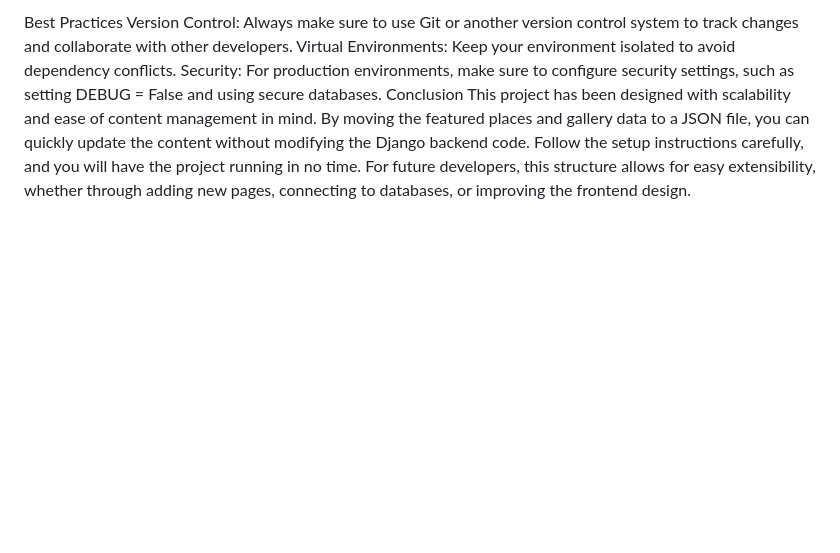
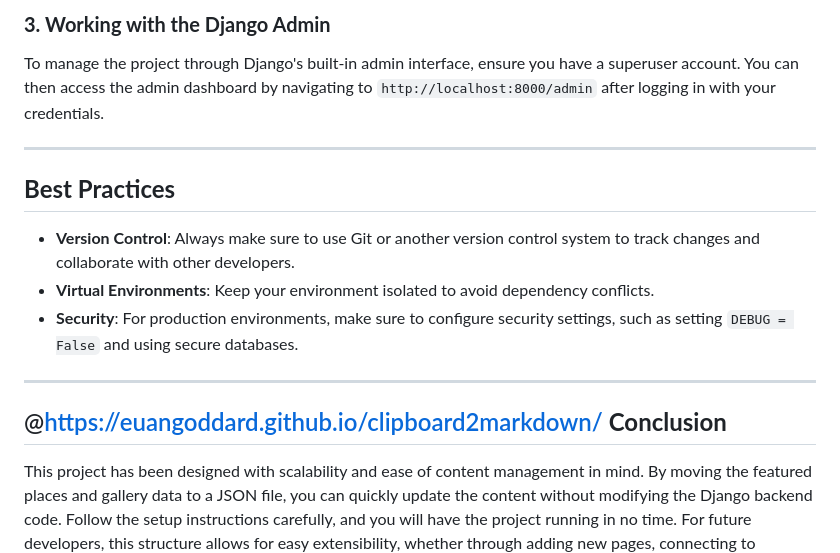
Before and after one commit to TekyUser/django-project, a Markdown page: README.md, the part around one of its changes. Drawn GitHub-style; blank space fills up the shorter version.

```diff
--- a/README.md
+++ b/README.md
@@ -119,7 +186,20 @@ To manage the project through Django’s built-in admin interface, ensure you ha
 
-Best Practices
-Version Control: Always make sure to use Git or another version control system to track changes and collaborate with other developers.
-Virtual Environments: Keep your environment isolated to avoid dependency conflicts.
-Security: For production environments, make sure to configure security settings, such as setting DEBUG = False and using secure databases.
-Conclusion
+### **3\. Working with the Django Admin**
+
+To manage the project through Django's built-in admin interface, ensure you have a superuser account. You can then access the admin dashboard by navigating to `http://localhost:8000/admin` after logging in with your credentials.
+
+* * * * *
+
+**Best Practices**
+------------------
+
+-   **Version Control**: Always make sure to use Git or another version control system to track changes and collaborate with other developers.
+-   **Virtual Environments**: Keep your environment isolated to avoid dependency conflicts.
+-   **Security**: For production environments, make sure to configure security settings, such as setting `DEBUG = False` and using secure databases.
+
+* * * * *
+@https://euangoddard.github.io/clipboard2markdown/
+**Conclusion**
+--------------
+
 This project has been designed with scalability and ease of content management in mind. By moving the featured places and gallery data to a JSON file, you can quickly update the content without modifying the Django backend code. Follow the setup instructions carefully, and you will have the project running in no time. For future developers, this structure allows for easy extensibility, whether through adding new pages, connecting to databases, or improving the frontend design.
```
Also changed, not shown: other parts of README.md (+130 -63 lines).
